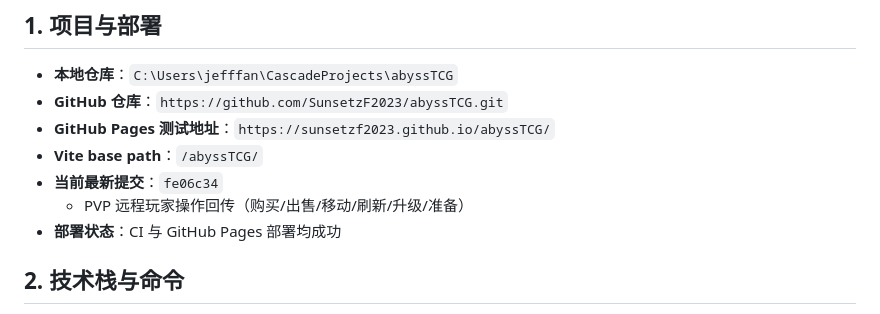
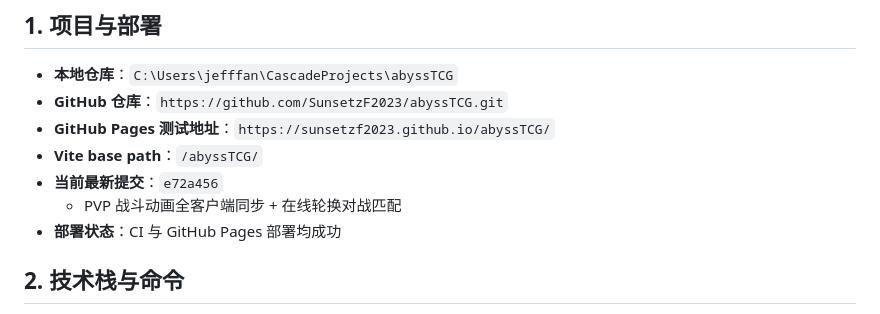
Before and after one commit to SunsetzF2023/abyssTCG, a Markdown page: AGENTS.md, the part around the change. Drawn GitHub-style.

Commit message:
Update AGENTS.md
Generated with Devin (https://devin.ai)

```diff
--- a/AGENTS.md
+++ b/AGENTS.md
@@ -11,8 +11,8 @@
 - **GitHub 仓库**：`https://github.com/SunsetzF2023/abyssTCG.git`
 - **GitHub Pages 测试地址**：`https://sunsetzf2023.github.io/abyssTCG/`
 - **Vite base path**：`/abyssTCG/`
-- **当前最新提交**：`fe06c34`
-  - PVP 远程玩家操作回传（购买/出售/移动/刷新/升级/准备）
+- **当前最新提交**：`e72a456`
+  - PVP 战斗动画全客户端同步 + 在线轮换对战匹配
 - **部署状态**：CI 与 GitHub Pages 部署均成功
 
 ## 2. 技术栈与命令
```
